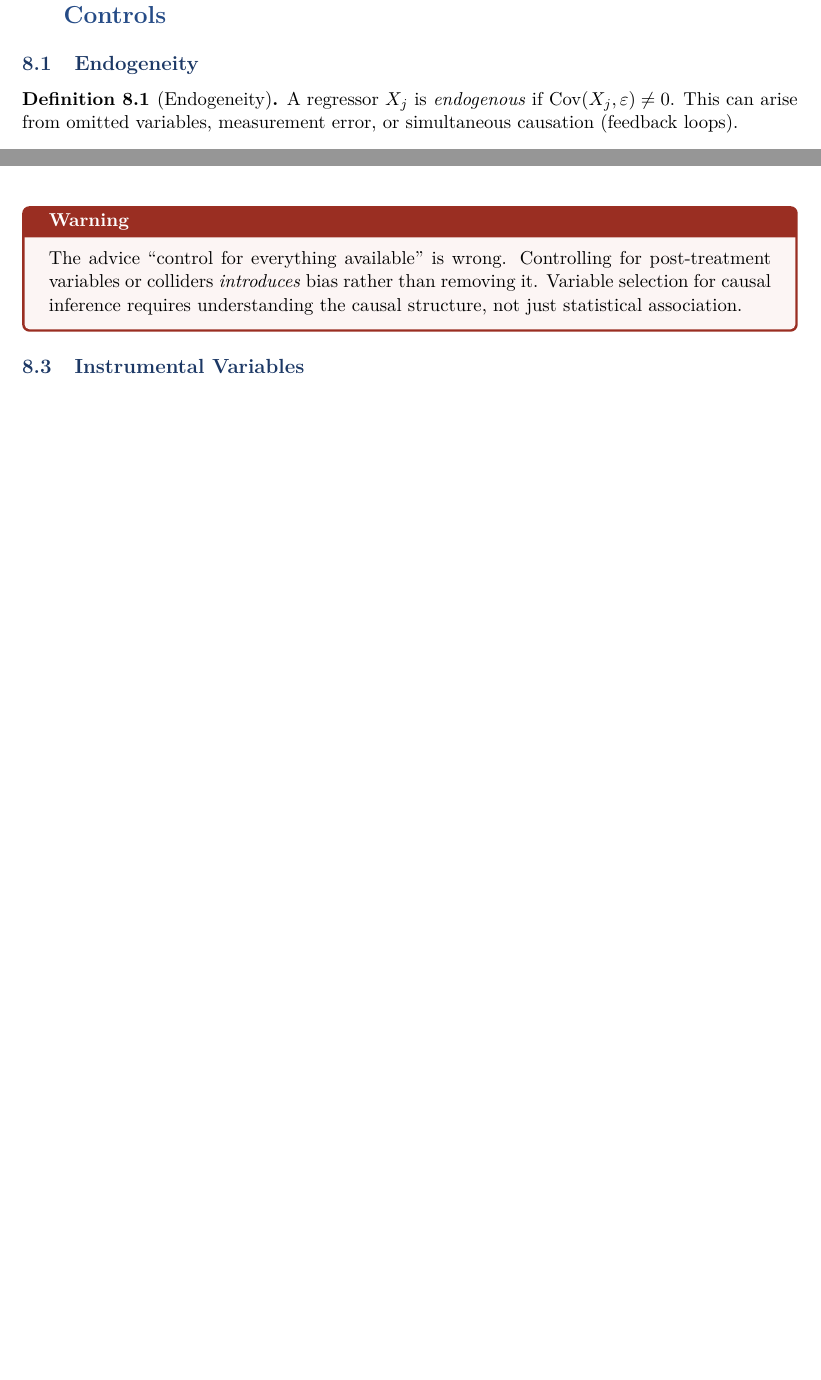
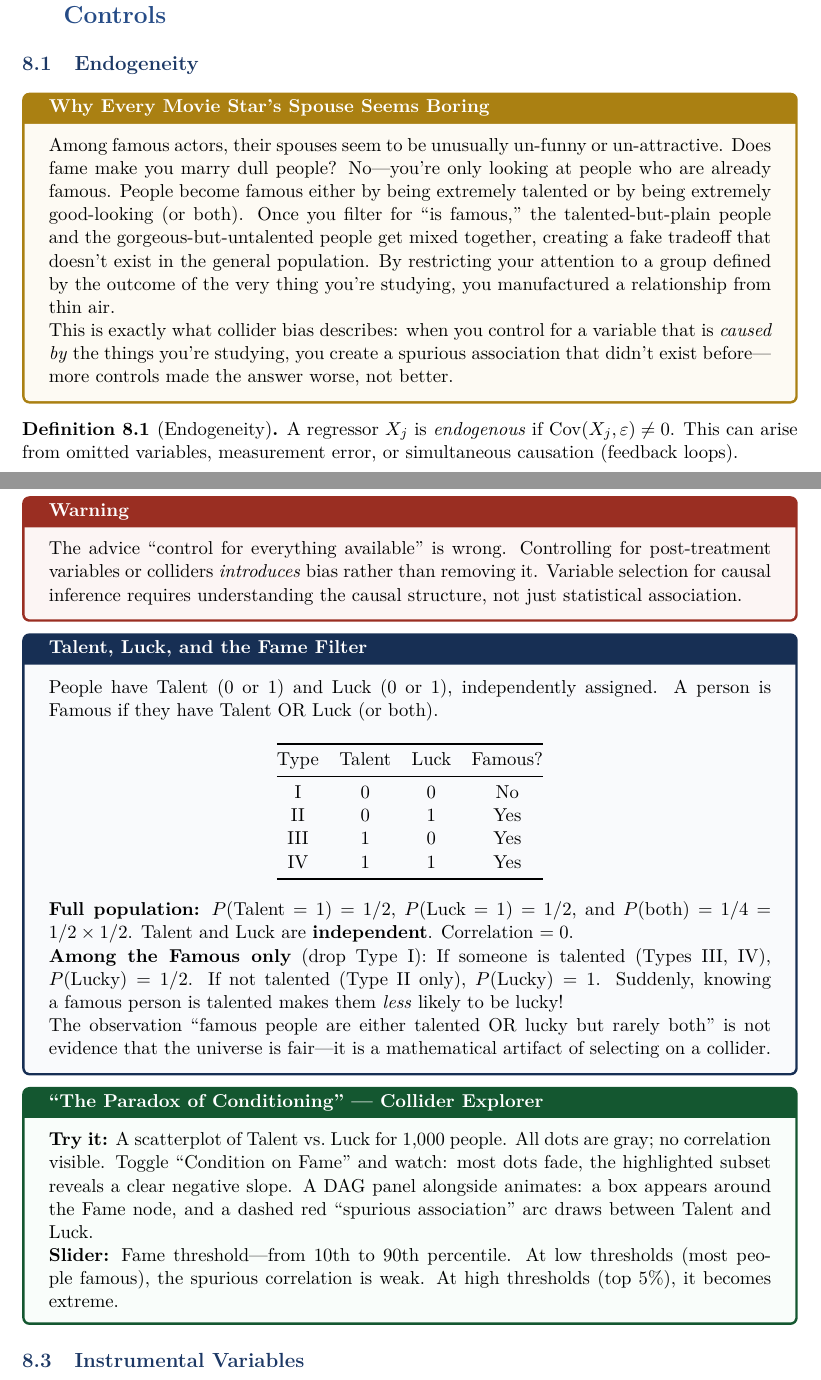
Before and after one commit to carloscotrini/sml_lab_26, a LaTeX document (lecture_notes.tex): two parts of pages 14 and 15 of 19 before the commit and two parts of pages 14 and 15 of 20 after it, joined at a grey line, cut so that both start at the same text, the shorter picture padded with empty space. Compiled offline with pdfLaTeX.

Commit message:
Add pedagogical scaffolding to Sections 5-7 (Significance, Specification, Overfitting)
- Toy stories: Almost-Fair Coin, Straight Ruler on a Winding Road, Three Dartboard Players
- Numerical examples: keyboard saving 0.1s, square plots/fence lengths, three models comparison
- Visualization specs: Magnifying Glass, Comfort Zone, U-Shaped Trap
- All theorems and proofs preserved verbatim

https://claude.ai/code/session_01C3v3eSrDc5vQbLDSSARBoB

```diff
--- a/lecture_notes.tex
+++ b/lecture_notes.tex
@@ -690,6 +690,12 @@ Model C has zero training error on every dataset, yet its predictions swing from
 
 \subsection{Endogeneity}
 
+\begin{toystory}[title={Why Every Movie Star's Spouse Seems Boring}]
+Among famous actors, their spouses seem to be unusually un-funny or un-attractive. Does fame make you marry dull people? No---you're only looking at people who are already famous. People become famous either by being extremely talented or by being extremely good-looking (or both). Once you filter for ``is famous,'' the talented-but-plain people and the gorgeous-but-untalented people get mixed together, creating a fake tradeoff that doesn't exist in the general population. By restricting your attention to a group defined by the outcome of the very thing you're studying, you manufactured a relationship from thin air.
+
+This is exactly what collider bias describes: when you control for a variable that is \emph{caused by} the things you're studying, you create a spurious association that didn't exist before---more controls made the answer worse, not better.
+\end{toystory}
+
 \begin{definition}[Endogeneity]
 A regressor $X_j$ is \emph{endogenous} if $\Cov(X_j, \varepsilon) \neq 0$.
 This can arise from omitted variables, measurement error, or simultaneous causation (feedback loops).
@@ -716,6 +722,35 @@ The advice ``control for everything available'' is wrong.
 Controlling for post-treatment variables or colliders \emph{introduces} bias rather than removing it.
 Variable selection for causal inference requires understanding the causal structure, not just statistical association.
 \end{warningbox}
+
+\begin{numermark}[title={Talent, Luck, and the Fame Filter}]
+People have Talent (0 or 1) and Luck (0 or 1), independently assigned. A person is Famous if they have Talent OR Luck (or both).
+
+\begin{center}
+\begin{tabular}{@{}cccc@{}}
+\toprule
+Type & Talent & Luck & Famous? \\
+\midrule
+I & 0 & 0 & No \\
+II & 0 & 1 & Yes \\
+III & 1 & 0 & Yes \\
+IV & 1 & 1 & Yes \\
+\bottomrule
+\end{tabular}
+\end{center}
+
+\textbf{Full population:} $P(\text{Talent}=1) = 1/2$, $P(\text{Luck}=1) = 1/2$, and $P(\text{both}) = 1/4 = 1/2 \times 1/2$. Talent and Luck are \textbf{independent}. Correlation $= 0$.
+
+\textbf{Among the Famous only} (drop Type I): If someone is talented (Types III, IV), $P(\text{Lucky}) = 1/2$. If not talented (Type II only), $P(\text{Lucky}) = 1$. Suddenly, knowing a famous person is talented makes them \emph{less} likely to be lucky!
+
+The observation ``famous people are either talented OR lucky but rarely both'' is not evidence that the universe is fair---it is a mathematical artifact of selecting on a collider.
+\end{numermark}
+
+\begin{vizspec}[title={``The Paradox of Conditioning'' --- Collider Explorer}]
+\textbf{Try it:} A scatterplot of Talent vs.\ Luck for 1{,}000 people. All dots are gray; no correlation visible. Toggle ``Condition on Fame'' and watch: most dots fade, the highlighted subset reveals a clear negative slope. A DAG panel alongside animates: a box appears around the Fame node, and a dashed red ``spurious association'' arc draws between Talent and Luck.
+
+\textbf{Slider:} Fame threshold---from 10th to 90th percentile. At low thresholds (most people famous), the spurious correlation is weak. At high thresholds (top 5\%), it becomes extreme.
+\end{vizspec}
 
 \subsection{Instrumental Variables}
 
```
